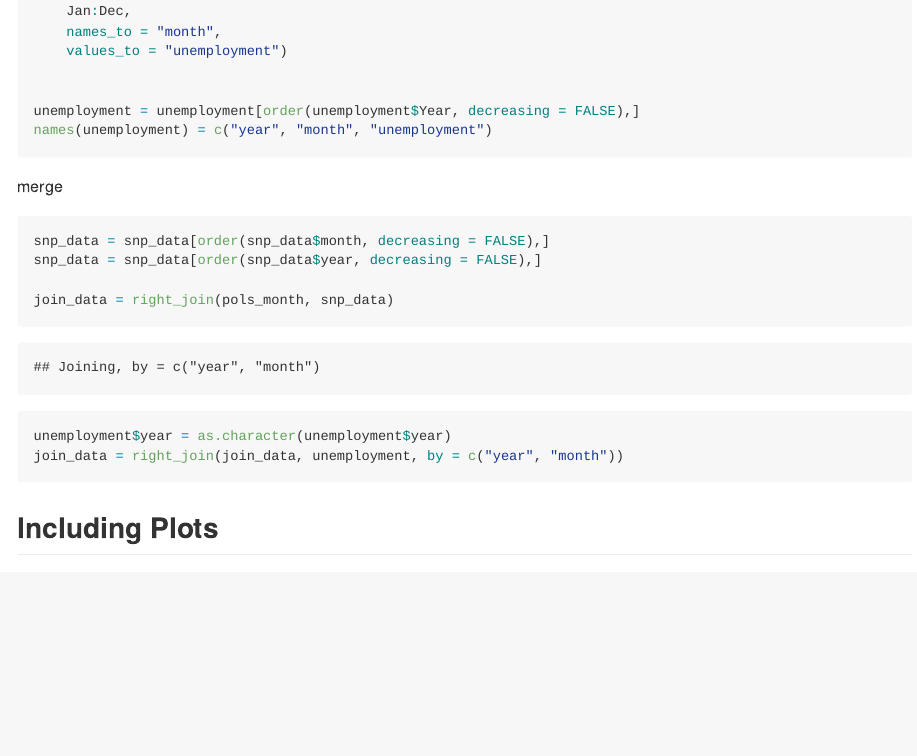
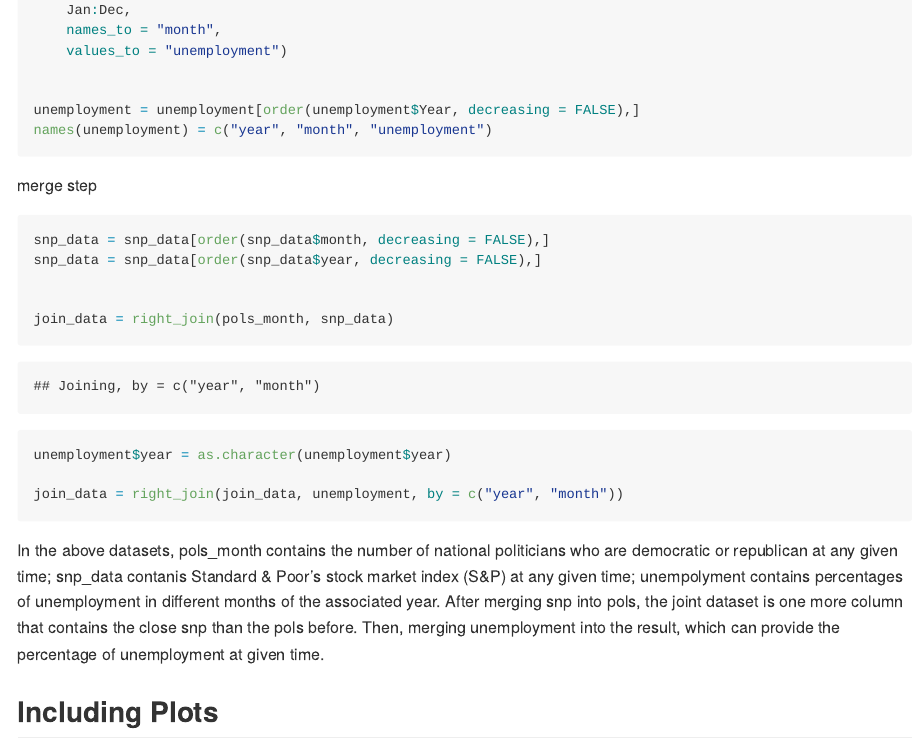
Before and after one commit to qilu007/p8105_hw2_ql2370, an R Markdown document (p8105_hw2_ql2370.Rmd): the page in a window 1100 px wide, from 4980 px down before the commit and from 4960 px down after it, so that both start at the same text. The pictures show the output file p8105_hw2_ql2370.md that the author committed with the source, drawn offline in the style of GitHub; long lines of code are wrapped.

Commit message:
Problem 2 completed

````diff
--- a/p8105_hw2_ql2370.Rmd
+++ b/p8105_hw2_ql2370.Rmd
@@ -178,15 +177,21 @@ names(unemployment) = c("year", "month", "unemployment")
 
 ```
 
-merge
+merge step
 ```{r}
 snp_data = snp_data[order(snp_data$month, decreasing = FALSE),]
 snp_data = snp_data[order(snp_data$year, decreasing = FALSE),]
 
+
 join_data = right_join(pols_month, snp_data)
+
 unemployment$year = as.character(unemployment$year)
+
 join_data = right_join(join_data, unemployment, by = c("year", "month"))
 ```
+
+In the above datasets, pols_month contains the number of national politicians who are democratic or republican at any given time; snp_data contanis Standard & Poor’s stock market index (S&P) at any given time; unempolyment contains percentages of unemployment in different months of the associated year. After merging snp into pols, the joint dataset is one more column that contains the close snp than the pols before. Then, merging unemployment into the result, which can provide the percentage of unemployment at given time.
+
 
 ## Including Plots
 
````
Also changed, not shown: p8105_hw2_ql2370.md, p8105_hw2_ql2370.Rmd (1 more changed lines).
